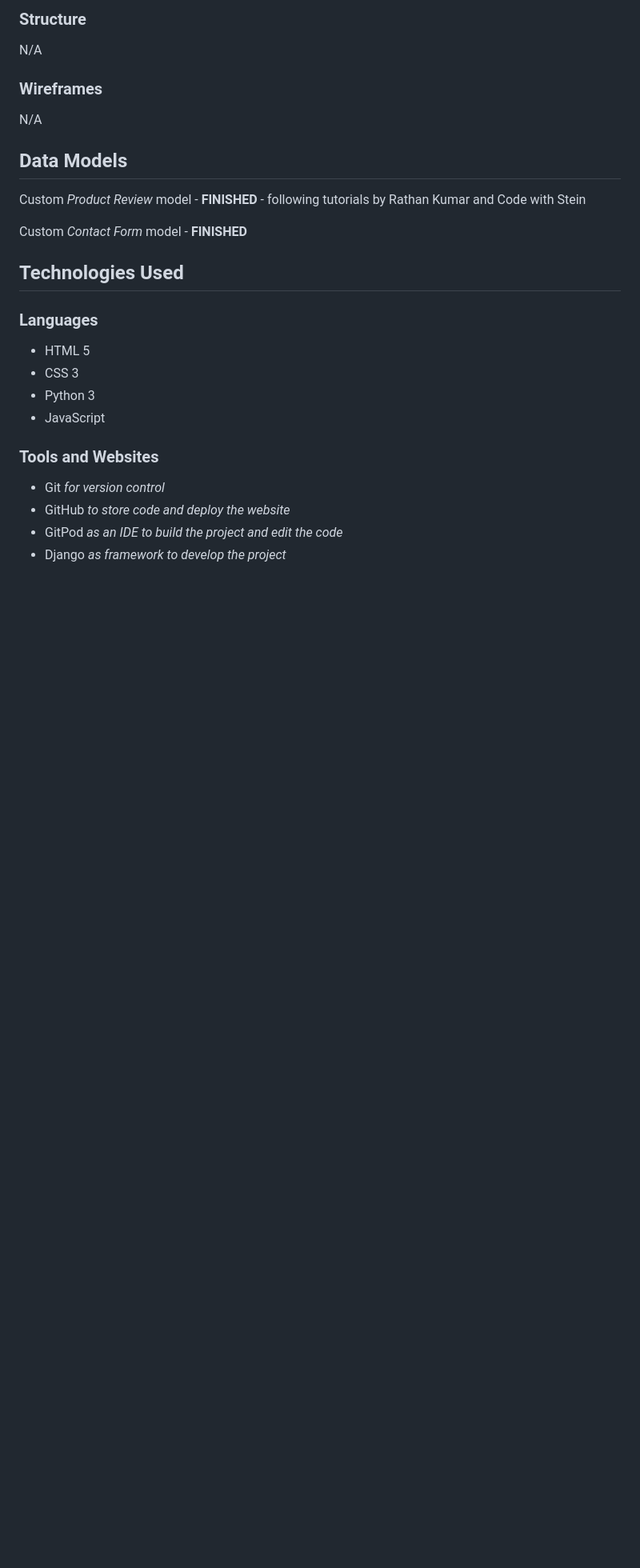
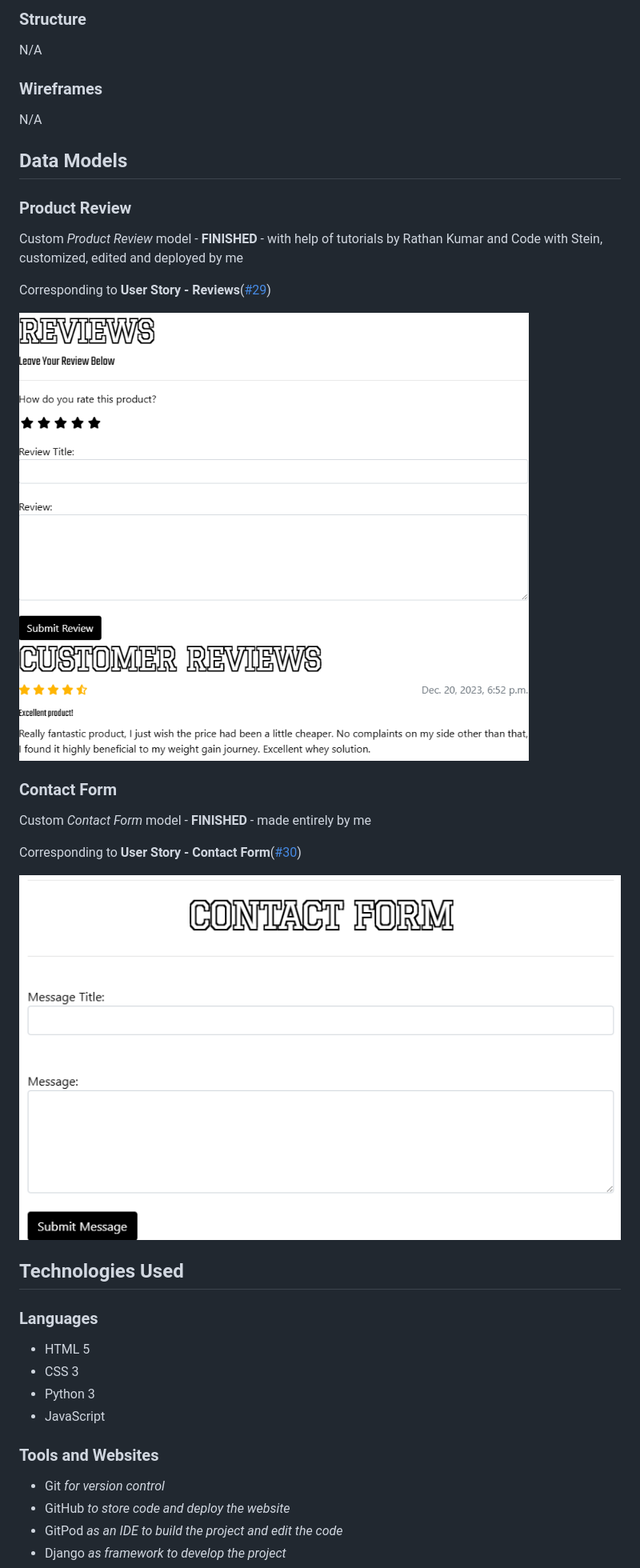
Before and after one commit to RavoPL/fitness-den, a Markdown page: README.md, the part around the change printed below. Shown: that part at 80% size. GitHub-like rendering; pictures changed too: media/ContactModel.png (added), media/ReviewModel.png (added); blank space fills up the shorter version.

Commit message:
add more model details to ReadMe

```diff
--- a/README.md
+++ b/README.md
@@ -162,9 +164,21 @@ N/A
 
 ## Data Models
 
-Custom *Product Review* model - **FINISHED** - following tutorials by Rathan Kumar and Code with Stein
+### Product Review
 
-Custom *Contact Form* model - **FINISHED**
+Custom *Product Review* model - **FINISHED** - with help of tutorials by Rathan Kumar and Code with Stein, customized, edited and deployed by me
+
+Corresponding to **User Story - Reviews**([#29](https://github.com/RavoPL/fitness-den/issues/29))
+
+![Image of My Product Review Model](media/ReviewModel.png)
+
+### Contact Form
+
+Custom *Contact Form* model - **FINISHED** - made entirely by me
+
+Corresponding to **User Story - Contact Form**([#30](https://github.com/RavoPL/fitness-den/issues/30))
+
+![Image of My Contact Form Model](media/ContactModel.png)
 
 ## Technologies Used
 
```
Also changed, not shown: other parts of README.md (+3 -0 lines).
